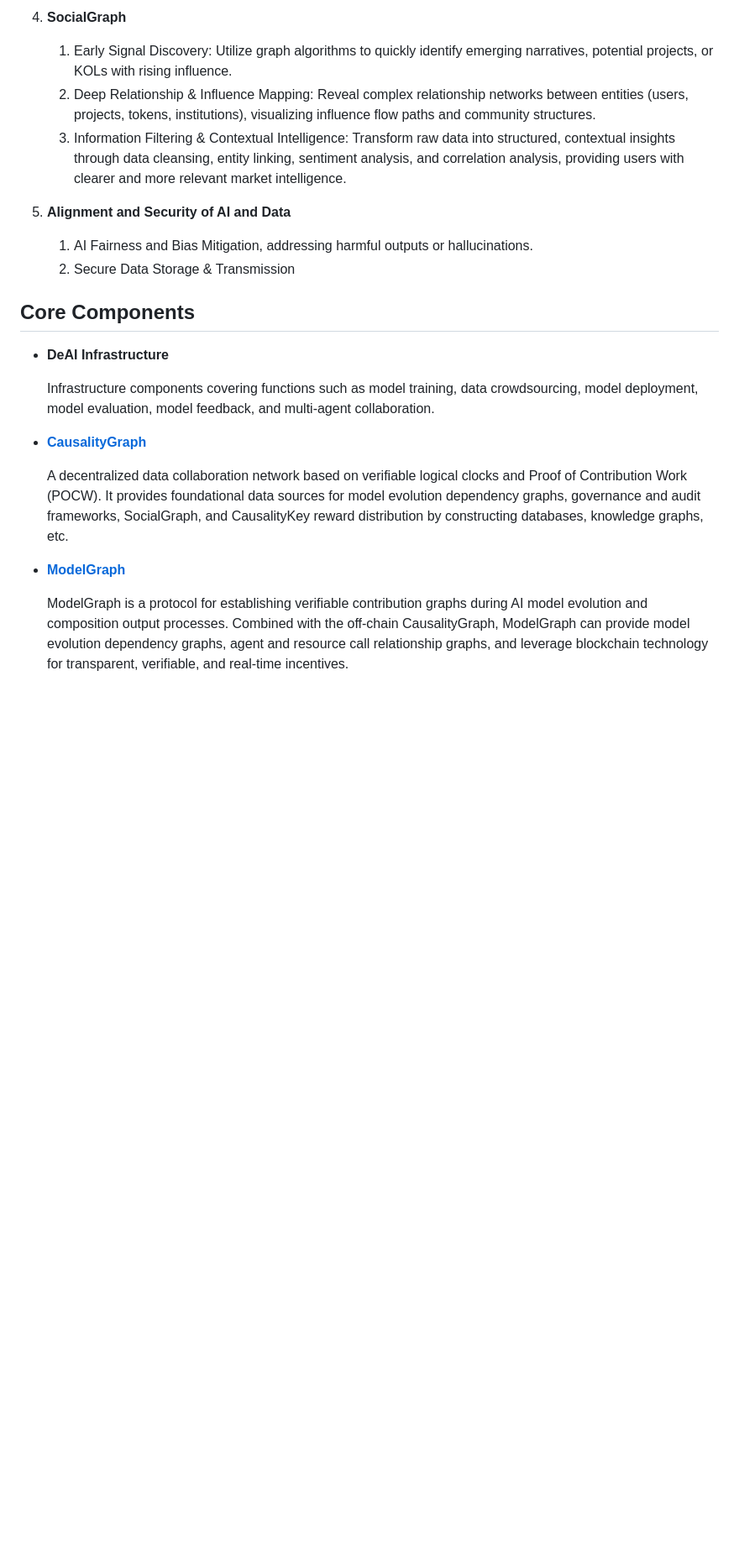
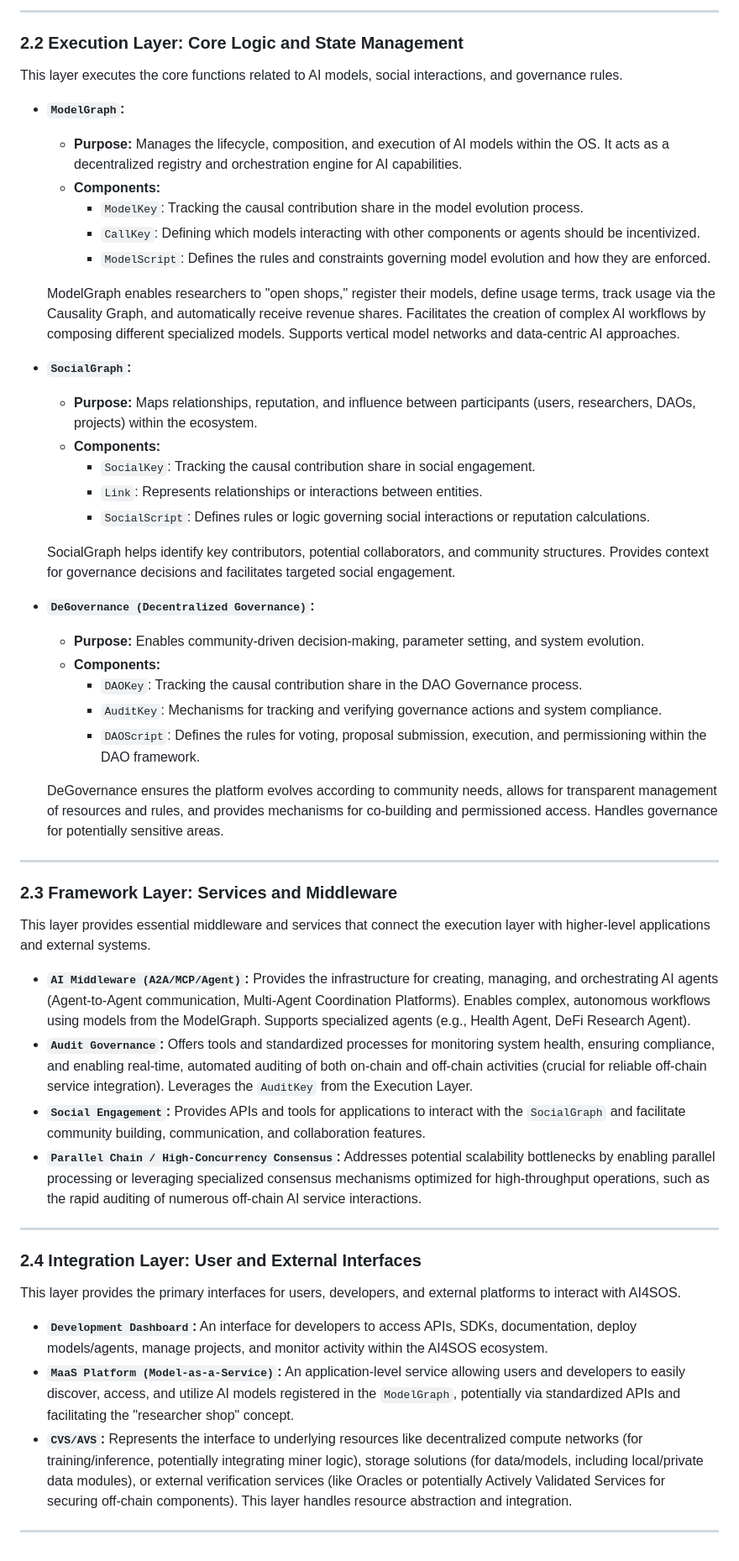
Before and after one commit to hetu-project/AI4ScienceOS, a Markdown page: README.md, the part around the change printed below. Shown: that part at 84% size. Rendered like a GitHub page; blank space fills up the shorter version.

```diff
--- a/README.md
+++ b/README.md
@@ -43,22 +30,55 @@ The current AI4SOS framework includes the following modules:
 
-4.  **SocialGraph**
-    1.  Early Signal Discovery: Utilize graph algorithms to quickly identify emerging narratives, potential projects, or KOLs with rising influence.
-    2.  Deep Relationship & Influence Mapping: Reveal complex relationship networks between entities (users, projects, tokens, institutions), visualizing influence flow paths and community structures.
-    3.  Information Filtering & Contextual Intelligence: Transform raw data into structured, contextual insights through data cleansing, entity linking, sentiment analysis, and correlation analysis, providing users with clearer and more relevant market intelligence.
+---
 
-5.  **Alignment and Security of AI and Data**
-    1.  AI Fairness and Bias Mitigation, addressing harmful outputs or hallucinations.
-    2.  Secure Data Storage & Transmission
+### 2.2 Execution Layer: Core Logic and State Management
 
-## Core Components
--   **DeAI Infrastructure**
+This layer executes the core functions related to AI models, social interactions, and governance rules.
 
-    Infrastructure components covering functions such as model training, data crowdsourcing, model deployment, model evaluation, model feedback, and multi-agent collaboration.
+*   **`ModelGraph`:**
+    *   **Purpose:** Manages the lifecycle, composition, and execution of AI models within the OS. It acts as a decentralized registry and orchestration engine for AI capabilities.
+    *   **Components:**
+        *   `ModelKey`: Tracking the causal contribution share in the model evolution process.
+        *   `CallKey`: Defining which models interacting with other components or agents should be incentivized.
+        *   `ModelScript`: Defines the rules and constraints governing model evolution and how they are enforced.
 
--   **[CausalityGraph](https://github.com/hetu-project/causalitygraph)**
+    ModelGraph enables researchers to "open shops," register their models, define usage terms, track usage via the Causality Graph, and automatically receive revenue shares. Facilitates the creation of complex AI workflows by composing different specialized models. Supports vertical model networks and data-centric AI approaches.
+*   **`SocialGraph`:**
+    *   **Purpose:** Maps relationships, reputation, and influence between participants (users, researchers, DAOs, projects) within the ecosystem.
+    *   **Components:**
+        *   `SocialKey`: Tracking the causal contribution share in social engagement.
+        *   `Link`: Represents relationships or interactions between entities.
+        *   `SocialScript`: Defines rules or logic governing social interactions or reputation calculations.
 
-    A decentralized data collaboration network based on verifiable logical clocks and Proof of Contribution Work (POCW). It provides foundational data sources for model evolution dependency graphs, governance and audit frameworks, SocialGraph, and CausalityKey reward distribution by constructing databases, knowledge graphs, etc.
+    SocialGraph helps identify key contributors, potential collaborators, and community structures. Provides context for governance decisions and facilitates targeted social engagement.
 
--   **[ModelGraph](./modelgraph)**
+*   **`DeGovernance (Decentralized Governance)`:**
+    *   **Purpose:** Enables community-driven decision-making, parameter setting, and system evolution.
+    *   **Components:**
+        *   `DAOKey`: Tracking the causal contribution share in the DAO Governance process.
+        *   `AuditKey`: Mechanisms for tracking and verifying governance actions and system compliance.
+        *   `DAOScript`: Defines the rules for voting, proposal submission, execution, and permissioning within the DAO framework.
 
-    ModelGraph is a protocol for establishing verifiable contribution graphs during AI model evolution and composition output processes. Combined with the off-chain CausalityGraph, ModelGraph can provide model evolution dependency graphs, agent and resource call relationship graphs, and leverage blockchain technology for transparent, verifiable, and real-time incentives.
+    DeGovernance ensures the platform evolves according to community needs, allows for transparent management of resources and rules, and provides mechanisms for co-building and permissioned access. Handles governance for potentially sensitive areas.
+
+---
+
+### 2.3 Framework Layer: Services and Middleware
+
+This layer provides essential middleware and services that connect the execution layer with higher-level applications and external systems.
+
+*   **`AI Middleware (A2A/MCP/Agent)`:** Provides the infrastructure for creating, managing, and orchestrating AI agents (Agent-to-Agent communication, Multi-Agent Coordination Platforms). Enables complex, autonomous workflows using models from the ModelGraph. Supports specialized agents (e.g., Health Agent, DeFi Research Agent).
+*   **`Audit Governance`:** Offers tools and standardized processes for monitoring system health, ensuring compliance, and enabling real-time, automated auditing of both on-chain and off-chain activities (crucial for reliable off-chain service integration). Leverages the `AuditKey` from the Execution Layer.
+*   **`Social Engagement`:** Provides APIs and tools for applications to interact with the `SocialGraph` and facilitate community building, communication, and collaboration features.
+*   **`Parallel Chain / High-Concurrency Consensus`:** Addresses potential scalability bottlenecks by enabling parallel processing or leveraging specialized consensus mechanisms optimized for high-throughput operations, such as the rapid auditing of numerous off-chain AI service interactions.
+
+---
+
+### 2.4 Integration Layer: User and External Interfaces
+
+This layer provides the primary interfaces for users, developers, and external platforms to interact with AI4SOS.
+
+*   **`Development Dashboard`:** An interface for developers to access APIs, SDKs, documentation, deploy models/agents, manage projects, and monitor activity within the AI4SOS ecosystem.
+*   **`MaaS Platform (Model-as-a-Service)`:** An application-level service allowing users and developers to easily discover, access, and utilize AI models registered in the `ModelGraph`, potentially via standardized APIs and facilitating the "researcher shop" concept.
+*   **`CVS/AVS`:** Represents the interface to underlying resources like decentralized compute networks (for training/inference, potentially integrating miner logic), storage solutions (for data/models, including local/private data modules), or external verification services (like Oracles or potentially Actively Validated Services for securing off-chain components). This layer handles resource abstraction and integration.
+
+---
```
Also changed, not shown: other parts of README.md (+19 -32 lines), asset/a4s_Arch.png.
